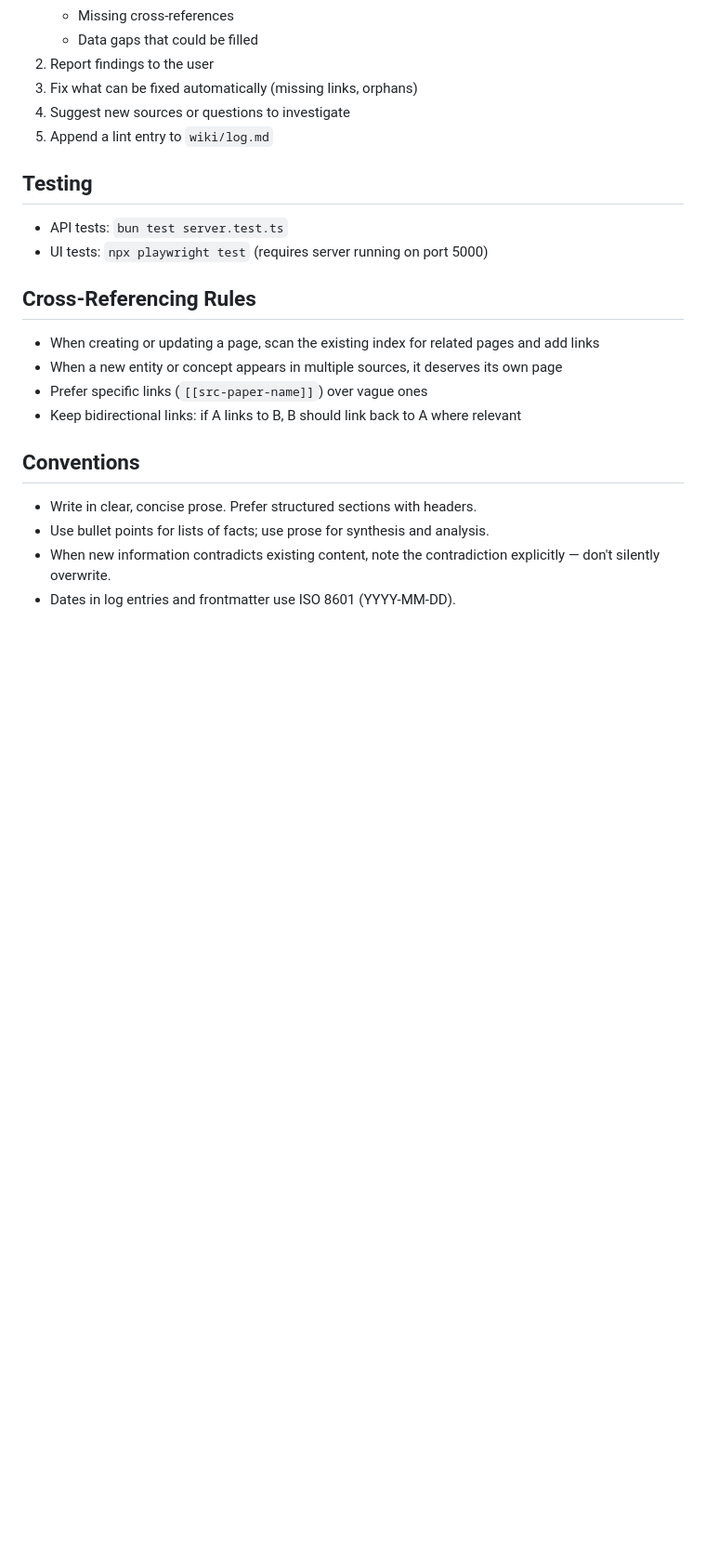
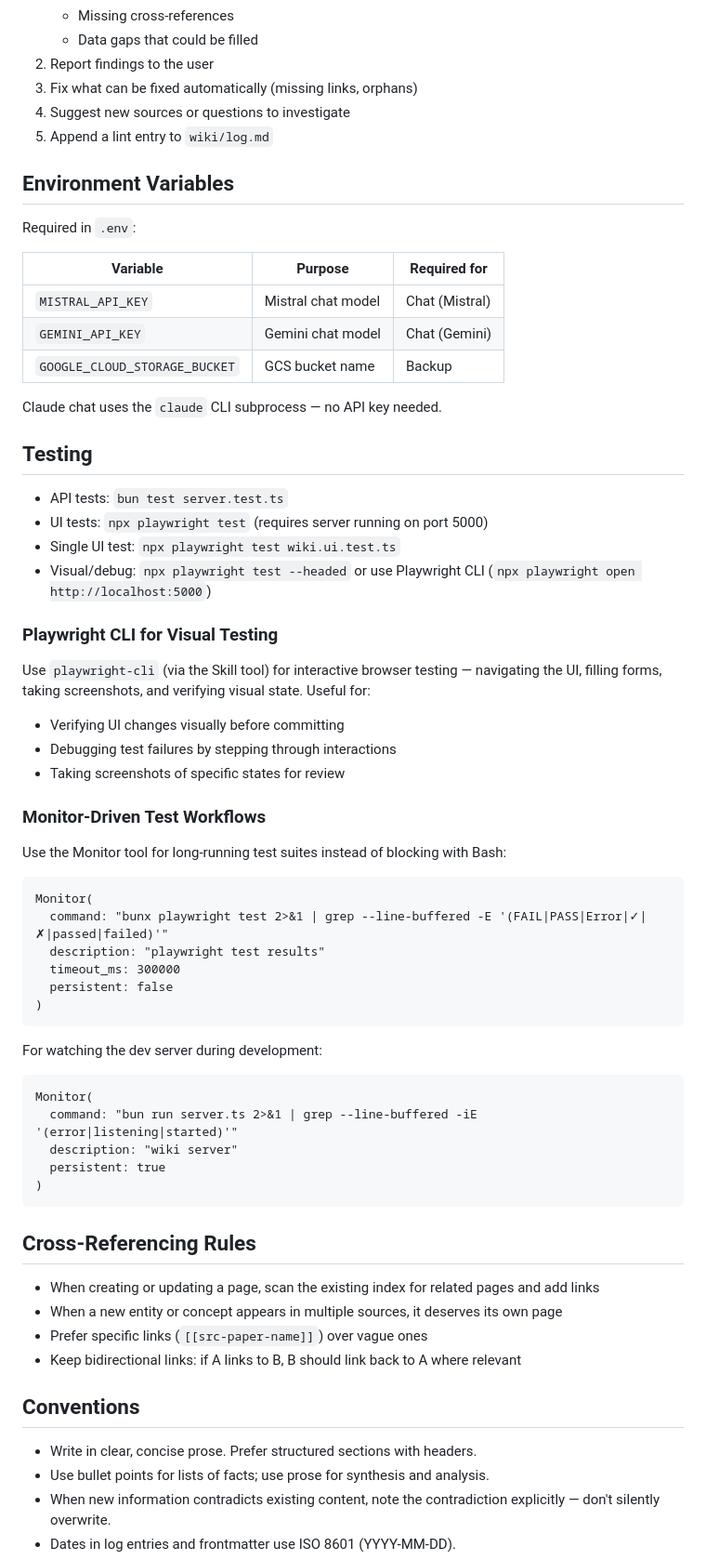
Before and after one commit to NOGIT007/llm-wiki, a Markdown page: CLAUDE.md, the part around one of its changes. Shown at 93% size. Rendered like a GitHub page; blank space fills up the shorter version.

Commit message:
Update CLAUDE.md: add env vars, expand testing, complete directory tree
Co-Authored-By: Claude Opus 4.6 (1M context) <noreply@anthropic.com>

````diff
--- a/CLAUDE.md
+++ b/CLAUDE.md
@@ -114,10 +121,54 @@ Triggered when the user asks to health-check the wiki.
 4. Suggest new sources or questions to investigate
 5. Append a lint entry to `wiki/log.md`
 
+## Environment Variables
+
+Required in `.env`:
+
+| Variable | Purpose | Required for |
+|---|---|---|
+| `MISTRAL_API_KEY` | Mistral chat model | Chat (Mistral) |
+| `GEMINI_API_KEY` | Gemini chat model | Chat (Gemini) |
+| `GOOGLE_CLOUD_STORAGE_BUCKET` | GCS bucket name | Backup |
+
+Claude chat uses the `claude` CLI subprocess — no API key needed.
+
 ## Testing
 
 - API tests: `bun test server.test.ts`
 - UI tests: `npx playwright test` (requires server running on port 5000)
+- Single UI test: `npx playwright test wiki.ui.test.ts`
+- Visual/debug: `npx playwright test --headed` or use Playwright CLI (`npx playwright open http://localhost:5000`)
+
+### Playwright CLI for Visual Testing
+
+Use `playwright-cli` (via the Skill tool) for interactive browser testing — navigating the UI, filling forms, taking screenshots, and verifying visual state. Useful for:
+- Verifying UI changes visually before committing
+- Debugging test failures by stepping through interactions
+- Taking screenshots of specific states for review
+
+### Monitor-Driven Test Workflows
+
+Use the Monitor tool for long-running test suites instead of blocking with Bash:
+
+```
+Monitor(
+  command: "bunx playwright test 2>&1 | grep --line-buffered -E '(FAIL|PASS|Error|✓|✗|passed|failed)'"
+  description: "playwright test results"
+  timeout_ms: 300000
+  persistent: false
+)
+```
+
+For watching the dev server during development:
+
+```
+Monitor(
+  command: "bun run server.ts 2>&1 | grep --line-buffered -iE '(error|listening|started)'"
+  description: "wiki server"
+  persistent: true
+)
+```
 
 ## Cross-Referencing Rules
 
````
Also changed, not shown: other parts of CLAUDE.md (+18 -11 lines).
